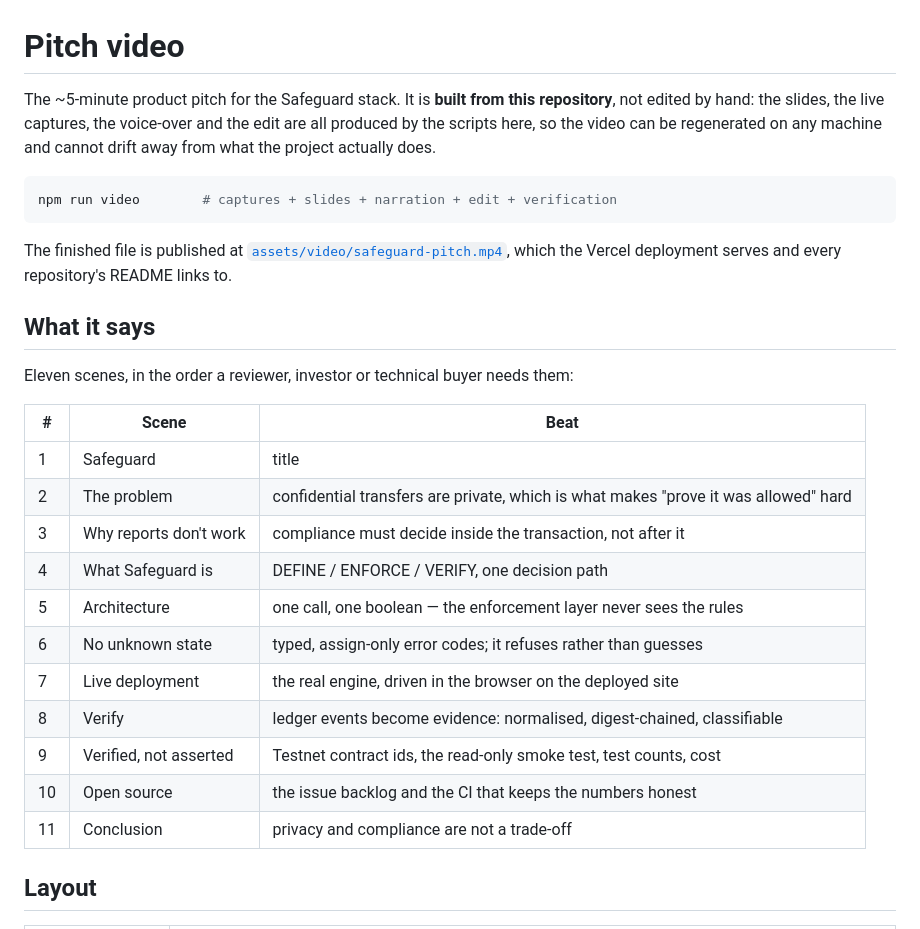
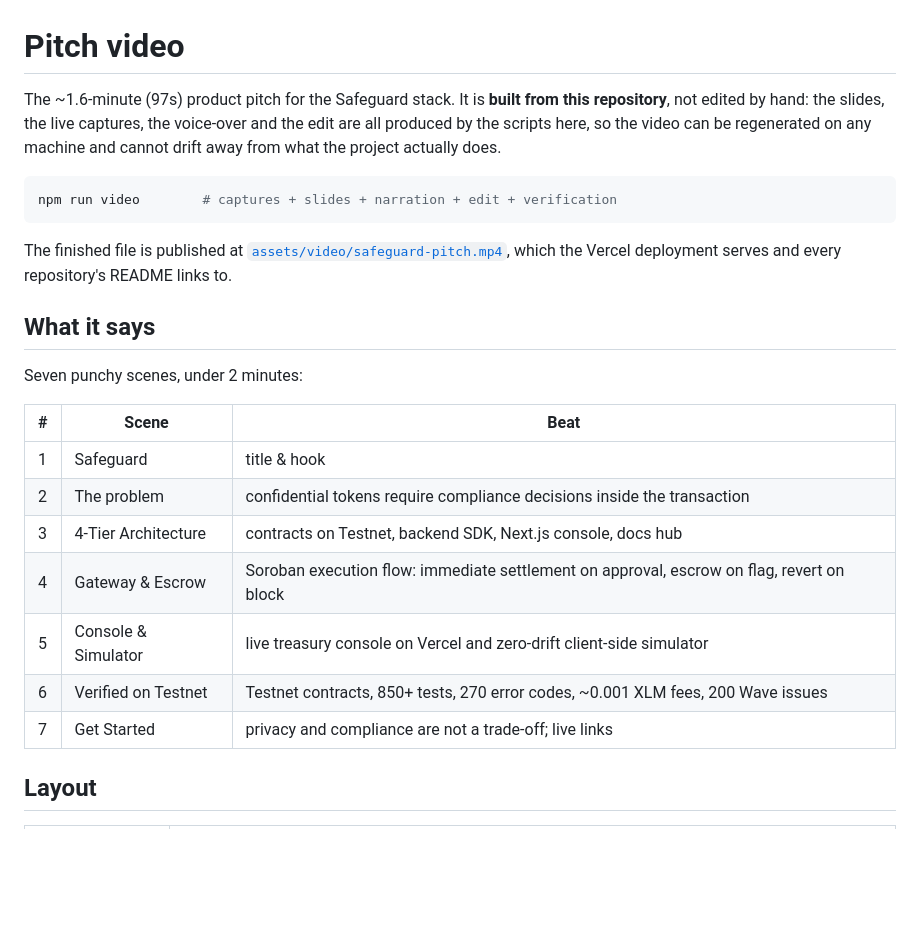
Before and after one commit to Safeguard-Inc/safeguard-docs, a Markdown page: video/README.md, the part around the change. Rendered like a GitHub page; blank space fills up the shorter version.

Commit message:
docs: produce 97s pitch video, update scenes and README references

```diff
--- a/video/README.md
+++ b/video/README.md
@@ -1,6 +1,6 @@
 # Pitch video
 
-The ~5-minute product pitch for the Safeguard stack. It is **built from this
+The ~1.6-minute (97s) product pitch for the Safeguard stack. It is **built from this
 repository**, not edited by hand: the slides, the live captures, the voice-over
 and the edit are all produced by the scripts here, so the video can be
 regenerated on any machine and cannot drift away from what the project
@@ -16,21 +16,17 @@ which the Vercel deployment serves and every repository's README links to.
 
 ## What it says
 
-Eleven scenes, in the order a reviewer, investor or technical buyer needs them:
+Seven punchy scenes, under 2 minutes:
 
 | # | Scene | Beat |
 | - | ----- | ---- |
-| 1 | Safeguard | title |
-| 2 | The problem | confidential transfers are private, which is what makes "prove it was allowed" hard |
-| 3 | Why reports don't work | compliance must decide inside the transaction, not after it |
-| 4 | What Safeguard is | DEFINE / ENFORCE / VERIFY, one decision path |
-| 5 | Architecture | one call, one boolean — the enforcement layer never sees the rules |
-| 6 | No unknown state | typed, assign-only error codes; it refuses rather than guesses |
-| 7 | Live deployment | the real engine, driven in the browser on the deployed site |
-| 8 | Verify | ledger events become evidence: normalised, digest-chained, classifiable |
-| 9 | Verified, not asserted | Testnet contract ids, the read-only smoke test, test counts, cost |
-| 10 | Open source | the issue backlog and the CI that keeps the numbers honest |
-| 11 | Conclusion | privacy and compliance are not a trade-off |
+| 1 | Safeguard | title & hook |
+| 2 | The problem | confidential tokens require compliance decisions inside the transaction |
+| 3 | 4-Tier Architecture | contracts on Testnet, backend SDK, Next.js console, docs hub |
+| 4 | Gateway & Escrow | Soroban execution flow: immediate settlement on approval, escrow on flag, revert on block |
+| 5 | Console & Simulator | live treasury console on Vercel and zero-drift client-side simulator |
+| 6 | Verified on Testnet | Testnet contracts, 850+ tests, 270 error codes, ~0.001 XLM fees, 200 Wave issues |
+| 7 | Get Started | privacy and compliance are not a trade-off; live links |
 
 ## Layout
 
```
Also changed, not shown: README.md (+3 -3 lines), assets/video/safeguard-pitch-poster.jpg, 2 other files.
